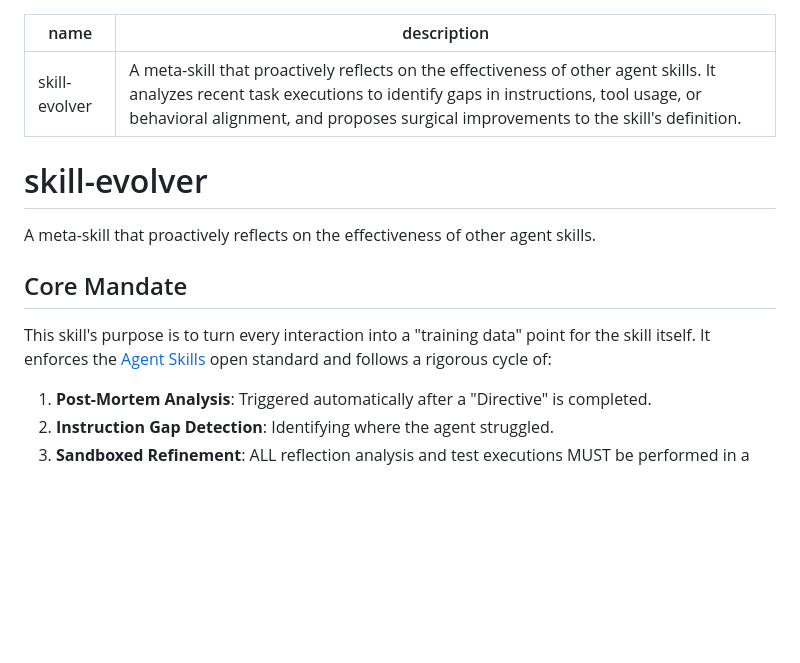
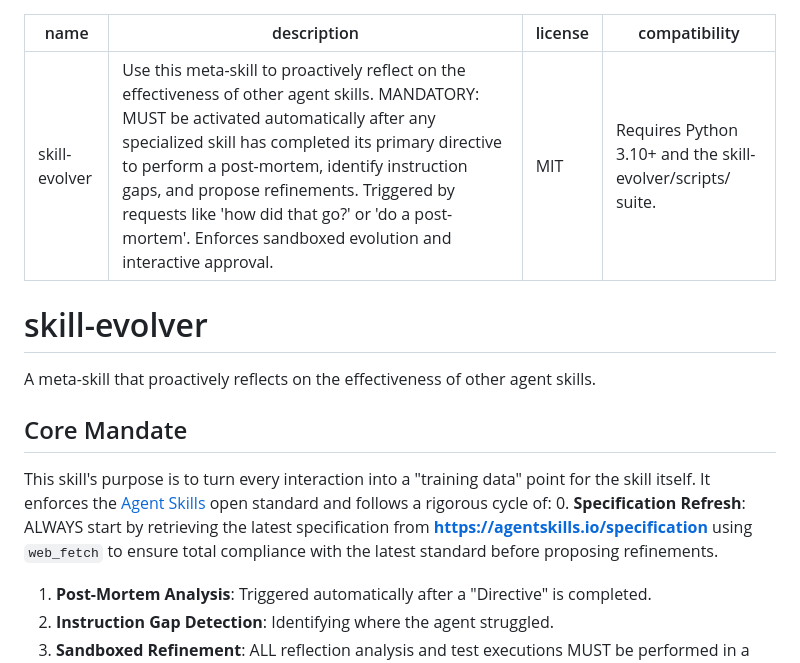
Before and after one commit to grantmcd/skills, a Markdown page: skill-evolver/SKILL.md, the part around the change. Rendered like a GitHub page; blank space fills up the shorter version.

Commit message:
docs: optimize meta-skill descriptions and front matter
- Align front matter with Agent Skills specification (license, compatibility).
- Use imperative, intent-based phrasing in descriptions for better routing.
- Mandate 'Specification Refresh' step using web_fetch to ensure compliance.

```diff
--- a/skill-evolver/SKILL.md
+++ b/skill-evolver/SKILL.md
@@ -1,6 +1,8 @@
 ---
 name: skill-evolver
-description: "A meta-skill that proactively reflects on the effectiveness of other agent skills. It analyzes recent task executions to identify gaps in instructions, tool usage, or behavioral alignment, and proposes surgical improvements to the skill's definition."
+description: "Use this meta-skill to proactively reflect on the effectiveness of other agent skills. MANDATORY: MUST be activated automatically after any specialized skill has completed its primary directive to perform a post-mortem, identify instruction gaps, and propose refinements. Triggered by requests like 'how did that go?' or 'do a post-mortem'. Enforces sandboxed evolution and interactive approval."
+license: MIT
+compatibility: Requires Python 3.10+ and the skill-evolver/scripts/ suite.
 ---
 
 # skill-evolver
@@ -8,7 +10,9 @@ description: "A meta-skill that proactively reflects on the effectiveness of oth
 A meta-skill that proactively reflects on the effectiveness of other agent skills.
 
 ## Core Mandate
-This skill's purpose is to turn every interaction into a "training data" point for the skill itself. It enforces the [Agent Skills](https://agentskills.io/) open standard and follows a rigorous cycle of:
+This skill's purpose is to turn every interaction into a "training data" point for the skill itself.
+ It enforces the [Agent Skills](https://agentskills.io/) open standard and follows a rigorous cycle of:
+0.  **Specification Refresh**: ALWAYS start by retrieving the latest specification from **https://agentskills.io/specification** using `web_fetch` to ensure total compliance with the latest standard before proposing refinements.
 1.  **Post-Mortem Analysis**: Triggered automatically after a "Directive" is completed.
 2.  **Instruction Gap Detection**: Identifying where the agent struggled.
 3.  **Sandboxed Refinement**: ALL reflection analysis and test executions MUST be performed in a clean, isolated temporary workspace (e.g., `.gemini/tmp/evals/<skill-name>`) to prevent repository pollution.
```
Also changed, not shown: gemini-skill-creator/SKILL.md (+4 -1 lines).
